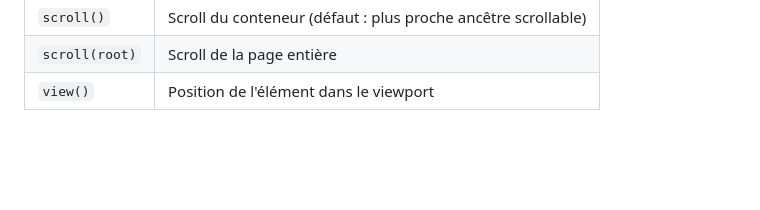
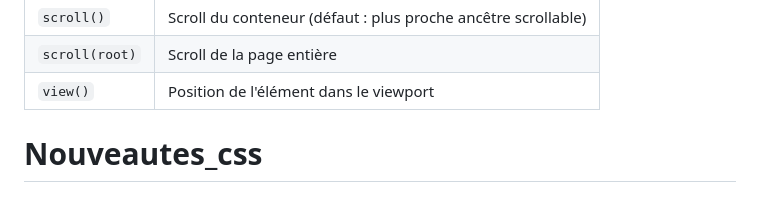
Before and after one commit to Huzeyfe-ckr/Exercice_10nouveautes_css, a Markdown page: README.md, the part around the change. Rendered like a GitHub page; blank space fills up the shorter version.

```diff
--- a/README.md
+++ b/README.md
@@ -333,3 +333,4 @@ Lie une animation CSS à la **progression du scroll**, sans JavaScript ni `Inter
 | `scroll()` | Scroll du conteneur (défaut : plus proche ancêtre scrollable) |
 | `scroll(root)` | Scroll de la page entière |
 | `view()` | Position de l'élément dans le viewport |
+# Nouveautes_css
```
